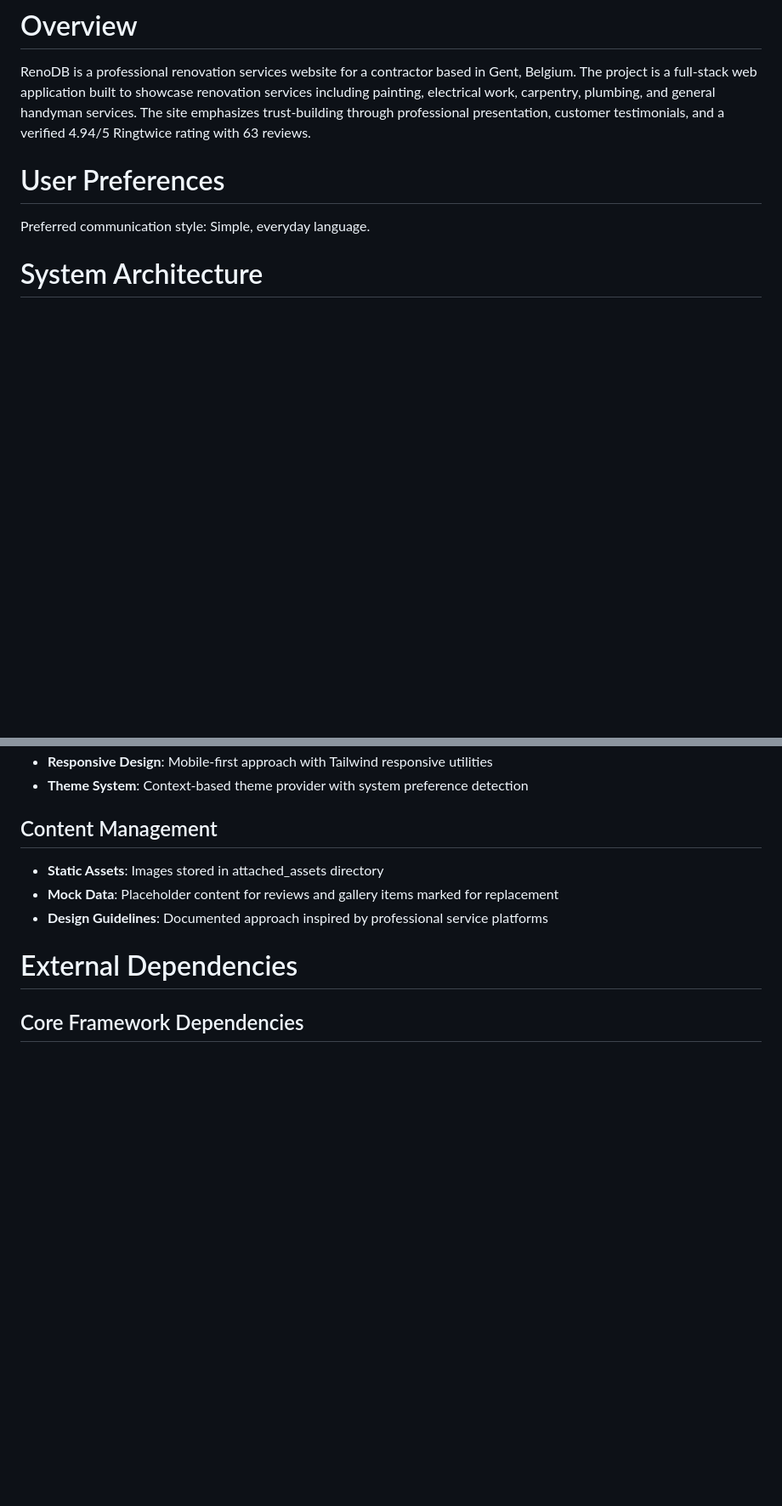
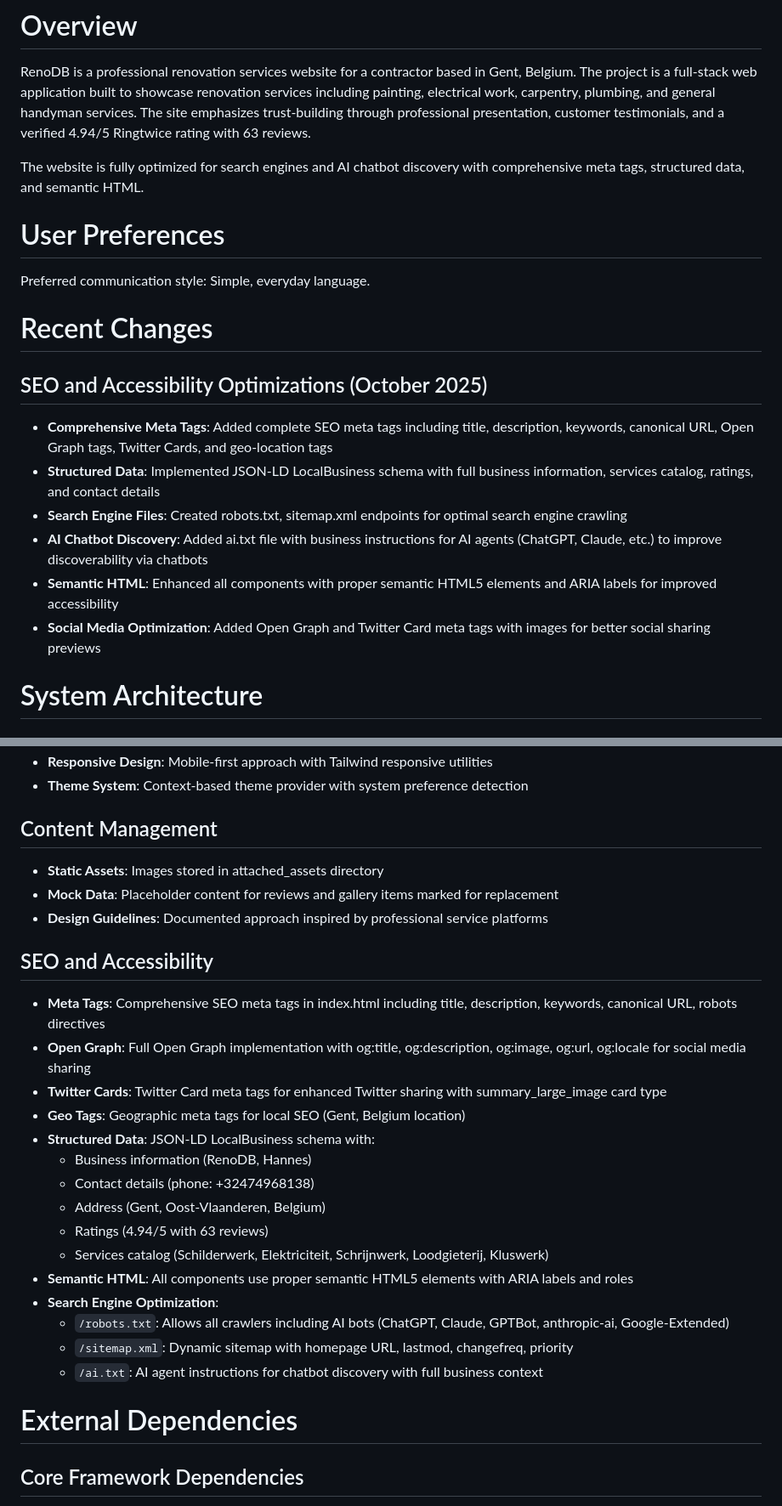
Before and after one commit to crazyheinz/renodb, a Markdown page: replit.md, 2 parts joined by grey strips. Shown at 85% size. Rendered like a GitHub page; blank space fills up the shorter version.

Commit message:
Enhance website visibility for search engines and chatbots
Add comprehensive meta tags, structured data, and search engine files to improve SEO and AI chatbot discoverability.

Replit-Commit-Author: Agent
Replit-Commit-Session-Id: 6e96d505-c922-42fe-b31a-cfb8957d4a13
Replit-Commit-Checkpoint-Type: full_checkpoint
Replit-Commit-Screenshot-Url: https://storage.googleapis.com/screenshot-production-us-central1/ad7aba66-0a35-4e89-bd9f-deeb604f67c2/6e96d505-c922-42fe-b31a-cfb8957d4a13/WwweQEa

```diff
--- a/replit.md
+++ b/replit.md
@@ -2,9 +2,21 @@
 
 RenoDB is a professional renovation services website for a contractor based in Gent, Belgium. The project is a full-stack web application built to showcase renovation services including painting, electrical work, carpentry, plumbing, and general handyman services. The site emphasizes trust-building through professional presentation, customer testimonials, and a verified 4.94/5 Ringtwice rating with 63 reviews.
 
+The website is fully optimized for search engines and AI chatbot discovery with comprehensive meta tags, structured data, and semantic HTML.
+
 # User Preferences
 
 Preferred communication style: Simple, everyday language.
+
+# Recent Changes
+
+## SEO and Accessibility Optimizations (October 2025)
+- **Comprehensive Meta Tags**: Added complete SEO meta tags including title, description, keywords, canonical URL, Open Graph tags, Twitter Cards, and geo-location tags
+- **Structured Data**: Implemented JSON-LD LocalBusiness schema with full business information, services catalog, ratings, and contact details
+- **Search Engine Files**: Created robots.txt, sitemap.xml endpoints for optimal search engine crawling
+- **AI Chatbot Discovery**: Added ai.txt file with business instructions for AI agents (ChatGPT, Claude, etc.) to improve discoverability via chatbots
+- **Semantic HTML**: Enhanced all components with proper semantic HTML5 elements and ARIA labels for improved accessibility
+- **Social Media Optimization**: Added Open Graph and Twitter Card meta tags with images for better social sharing previews
 
 # System Architecture
 
@@ -45,6 +57,23 @@ Preferred communication style: Simple, everyday language.
 - **Mock Data**: Placeholder content for reviews and gallery items marked for replacement
 - **Design Guidelines**: Documented approach inspired by professional service platforms
 
+## SEO and Accessibility
+- **Meta Tags**: Comprehensive SEO meta tags in index.html including title, description, keywords, canonical URL, robots directives
+- **Open Graph**: Full Open Graph implementation with og:title, og:description, og:image, og:url, og:locale for social media sharing
+- **Twitter Cards**: Twitter Card meta tags for enhanced Twitter sharing with summary_large_image card type
+- **Geo Tags**: Geographic meta tags for local SEO (Gent, Belgium location)
+- **Structured Data**: JSON-LD LocalBusiness schema with:
+  - Business information (RenoDB, Hannes)
+  - Contact details (phone: +32474968138)
+  - Address (Gent, Oost-Vlaanderen, Belgium)
+  - Ratings (4.94/5 with 63 reviews)
+  - Services catalog (Schilderwerk, Elektriciteit, Schrijnwerk, Loodgieterij, Kluswerk)
+- **Semantic HTML**: All components use proper semantic HTML5 elements with ARIA labels and roles
+- **Search Engine Optimization**:
+  - `/robots.txt`: Allows all crawlers including AI bots (ChatGPT, Claude, GPTBot, anthropic-ai, Google-Extended)
+  - `/sitemap.xml`: Dynamic sitemap with homepage URL, lastmod, changefreq, priority
+  - `/ai.txt`: AI agent instructions for chatbot discovery with full business context
+
 # External Dependencies
 
 ## Core Framework Dependencies
```
